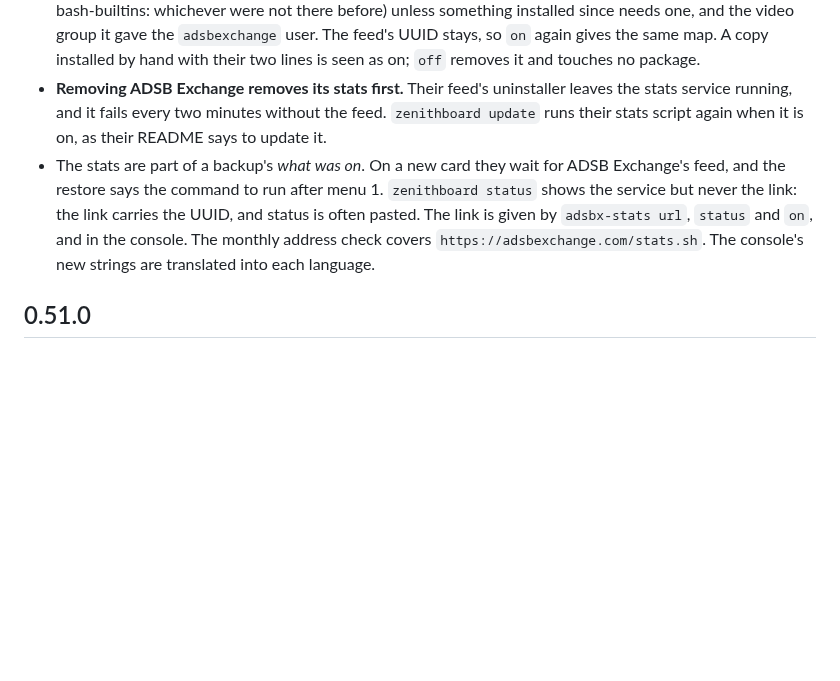
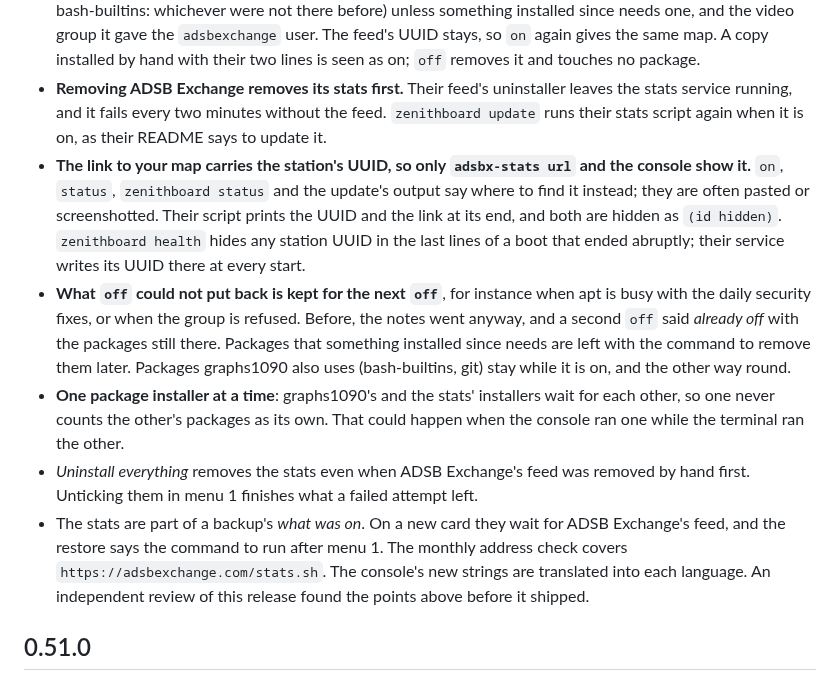
Before and after one commit to regis57/ZenithBoard, a Markdown page: CHANGELOG.md, the part around the change. GitHub-like rendering; blank space fills up the shorter version.

Commit message:
0.52.0: the review's points: off keeps what it could not put back, the UUID kept out of pasted output, one package installer at a time

```diff
--- a/CHANGELOG.md
+++ b/CHANGELOG.md
@@ -7,7 +7,11 @@
   - the console: *Receiver → Measure*, with a link to your map in *Pages*.
 - **`off` puts back what `on` found**: their own uninstaller, then the packages their script added (jq, bind9-host, bash-builtins: whichever were not there before) unless something installed since needs one, and the video group it gave the `adsbexchange` user. The feed's UUID stays, so `on` again gives the same map. A copy installed by hand with their two lines is seen as on; `off` removes it and touches no package.
 - **Removing ADSB Exchange removes its stats first.** Their feed's uninstaller leaves the stats service running, and it fails every two minutes without the feed. `zenithboard update` runs their stats script again when it is on, as their README says to update it.
-- The stats are part of a backup's *what was on*. On a new card they wait for ADSB Exchange's feed, and the restore says the command to run after menu 1. `zenithboard status` shows the service but never the link: the link carries the UUID, and status is often pasted. The link is given by `adsbx-stats url`, `status` and `on`, and in the console. The monthly address check covers `https://adsbexchange.com/stats.sh`. The console's new strings are translated into each language.
+- **The link to your map carries the station's UUID, so only `adsbx-stats url` and the console show it.** `on`, `status`, `zenithboard status` and the update's output say where to find it instead; they are often pasted or screenshotted. Their script prints the UUID and the link at its end, and both are hidden as `(id hidden)`. `zenithboard health` hides any station UUID in the last lines of a boot that ended abruptly; their service writes its UUID there at every start.
+- **What `off` could not put back is kept for the next `off`**, for instance when apt is busy with the daily security fixes, or when the group is refused. Before, the notes went anyway, and a second `off` said *already off* with the packages still there. Packages that something installed since needs are left with the command to remove them later. Packages graphs1090 also uses (bash-builtins, git) stay while it is on, and the other way round.
+- **One package installer at a time**: graphs1090's and the stats' installers wait for each other, so one never counts the other's packages as its own. That could happen when the console ran one while the terminal ran the other.
+- *Uninstall everything* removes the stats even when ADSB Exchange's feed was removed by hand first. Unticking them in menu 1 finishes what a failed attempt left.
+- The stats are part of a backup's *what was on*. On a new card they wait for ADSB Exchange's feed, and the restore says the command to run after menu 1. The monthly address check covers `https://adsbexchange.com/stats.sh`. The console's new strings are translated into each language. An independent review of this release found the points above before it shipped.
 
 ## 0.51.0
 - **The posts in your language** (asked for by the owner on 22 October 2026): `sudo zenithboard social lang fr`, *Sharing → Language of the posts* in the console, or *Social sharing → 11* in the menu. It stays English until you set it. Every word of the aircraft posts follows it, in all five shapes, and so do the openings (*Visiteur rare :*), the place (*au-dessus d'Ennery*), the summaries' four texts and the alt texts. Each post declares its language to Bluesky. Numbers, dates, weekdays and country names come out as the language writes them, from Unicode's CLDR (`tools/make_post_locale.js` writes `flightinfo/data/post-locale.json` from Node's Intl): *11 280 m*, *12–18 octobre*, *Allemagne*. Plurals follow each language's rules, checked against Intl. English posts are unchanged, word for word. What stays English: the labels drawn in the pictures (they wait for the dot font's letters and a CJK font), the city names from the route database, the map credits, and your hashtags.
```
Also changed, not shown: docs/wiki/Providers.md (+3 -1 lines), docs/wiki/Testing.md (+1 -1 lines), docs/images/console-adsbx-stats.png, 9 other files.
